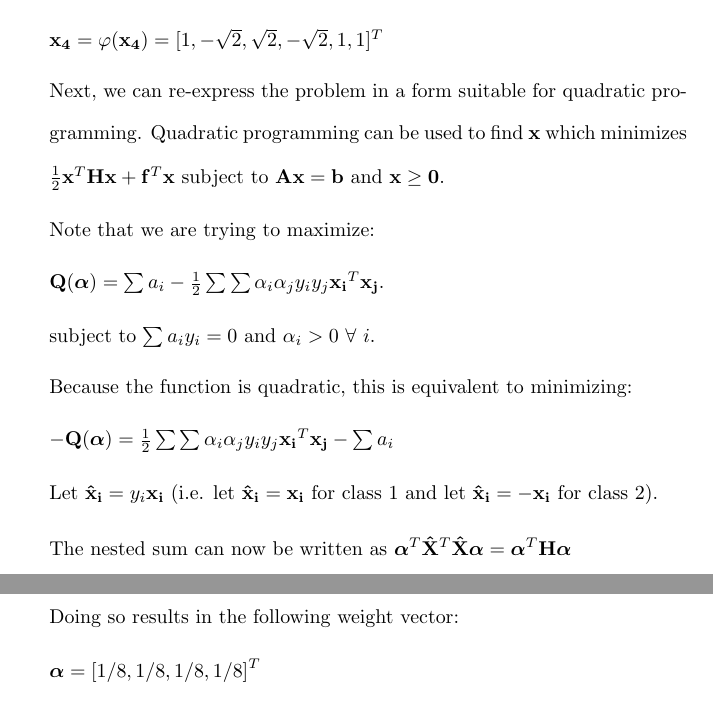
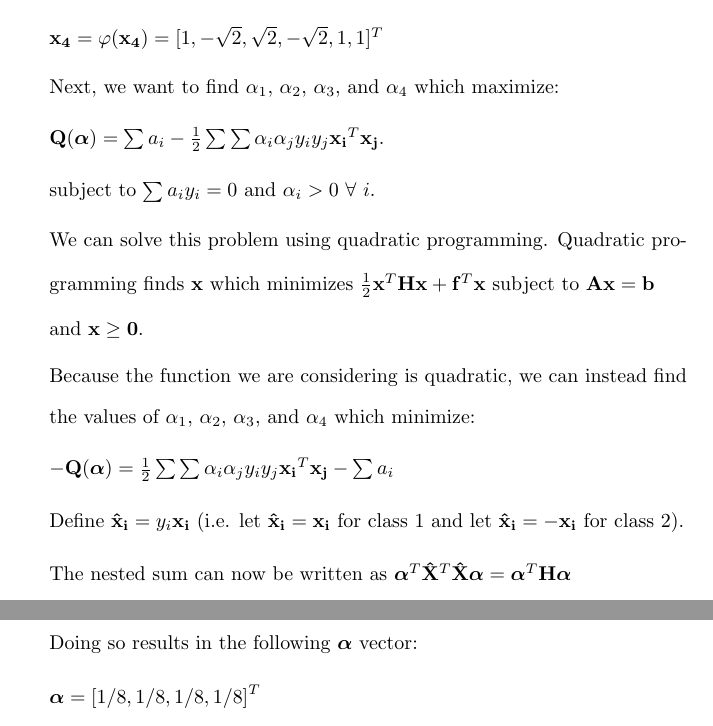
Before and after one commit to osowatzke/ECE_523_HW, a LaTeX problem sheet (3/Homework3_Sowatzke.tex): two parts of pages 2 and 3 of 3, joined at a grey line, cut so that both start at the same text. Compiled offline with pdfLaTeX.

Commit message:
Reword first problem of homework 1

```diff
--- a/3/Homework3_Sowatzke.tex
+++ b/3/Homework3_Sowatzke.tex
@@ -60,19 +60,19 @@
 
 	$\mathbf{x_4} = \varphi(\mathbf{x_4}) = [1,-\sqrt{2},\sqrt{2},-\sqrt{2},1,1]^T$
 
-	Next, we can re-express the problem in a form suitable for quadratic programming. Quadratic programming can be used to find $\mathbf{x}$ which minimizes \newline $\frac{1}{2}\mathbf{x}^T\mathbf{H}\mathbf{x} + \mathbf{f}^T\mathbf{x}$ subject to $\mathbf{Ax} = \mathbf{b}$ and $\mathbf{x} \geq \mathbf{0}$.
-
-	Note that we are trying to maximize:
+	Next, we want to find $\alpha_1$, $\alpha_2$, $\alpha_3$, and $\alpha_4$ which maximize:
 
 	$\mathbf{Q(\boldsymbol{\alpha})} = \sum{a_i} - \frac{1}{2}\sum{\sum{\alpha_i\alpha_jy_iy_j\mathbf{x_i}^T\mathbf{x_j}}}$.
 
 	subject to $\sum{a_iy_i} = 0$ and $\alpha_i > 0\ \forall\ i$.
 
-	Because the function is quadratic, this is equivalent to minimizing:
+	We can solve this problem using quadratic programming. Quadratic programming finds $\mathbf{x}$ which minimizes $\frac{1}{2}\mathbf{x}^T\mathbf{H}\mathbf{x} + \mathbf{f}^T\mathbf{x}$ subject to $\mathbf{Ax} = \mathbf{b}$ \newline and $\mathbf{x} \geq \mathbf{0}$.
+
+	Because the function we are considering is quadratic, we can instead find the values of $\alpha_1$, $\alpha_2$, $\alpha_3$, and $\alpha_4$ which minimize:
 
 	$-\mathbf{Q(\boldsymbol{\alpha})} = \frac{1}{2}\sum{\sum{\alpha_i\alpha_jy_iy_j\mathbf{x_i}^T\mathbf{x_j}}} - \sum{a_i}$
 
-	Let $\mathbf{\hat{x}_i} = y_i\mathbf{x_i}$ (i.e. let $\mathbf{\hat{x}_i} = \mathbf{x_i}$ for class 1 and let $\mathbf{\hat{x}_i} = -\mathbf{x_i}$ for class 2).
+	Define $\mathbf{\hat{x}_i} = y_i\mathbf{x_i}$ (i.e. let $\mathbf{\hat{x}_i} = \mathbf{x_i}$ for class 1 and let $\mathbf{\hat{x}_i} = -\mathbf{x_i}$ for class 2).
 
 	The nested sum can now be written as $\boldsymbol{\alpha}^T\mathbf{\hat{X}}^T\mathbf{\hat{X}}\boldsymbol{\alpha} = \boldsymbol{\alpha}^T\mathbf{H}\boldsymbol{\alpha}$ \newline where $\boldsymbol{\alpha} = [\alpha_1,\alpha_2,\alpha_3,\alpha_4]^T$ and $\mathbf{\hat{X}} = [\mathbf{\hat{x}_1},\mathbf{\hat{x}_2}, \mathbf{\hat{x}_3}, \mathbf{\hat{x}_4}]$.
 
@@ -82,7 +82,7 @@
 
 	Therefore, we can solve for $\boldsymbol{\alpha}$ which minimizes $\frac{1}{2}\boldsymbol{\alpha}^T\mathbf{H}\boldsymbol{\alpha} + \mathbf{f}^T\boldsymbol{\alpha}$ subject to $\mathbf{A}\boldsymbol{\alpha} = \mathbf{b}$ and $\boldsymbol{\alpha} \geq 0$, where $\mathbf{H}$, $\mathbf{f}$, $\mathbf{A}$, and $\mathbf{b}$ are given above.
 
-	Doing so results in the following weight vector:
+	Doing so results in the following $\boldsymbol{\alpha}$ vector:
 
 	\begin{equation*}
 		\boldsymbol{\alpha} = [1/8,1/8,1/8,1/8]^T
```
